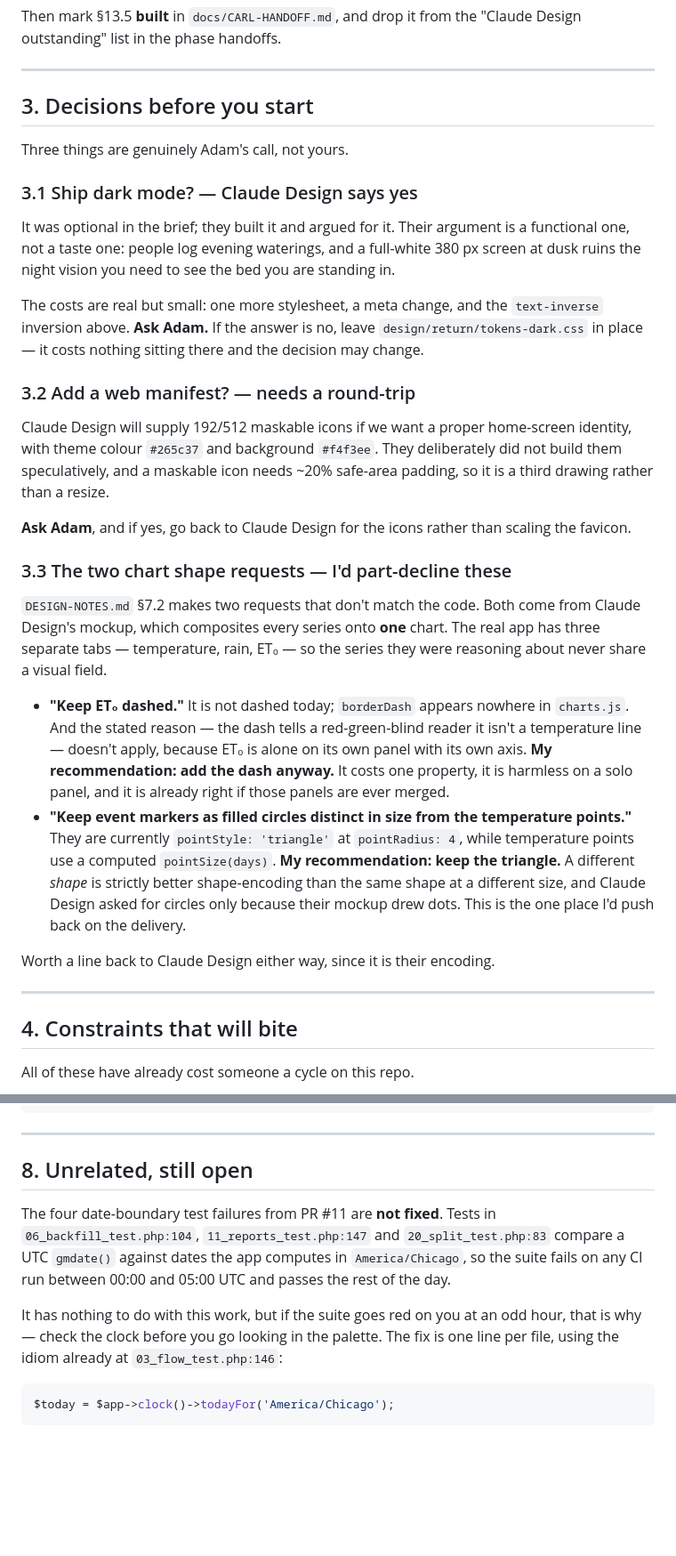
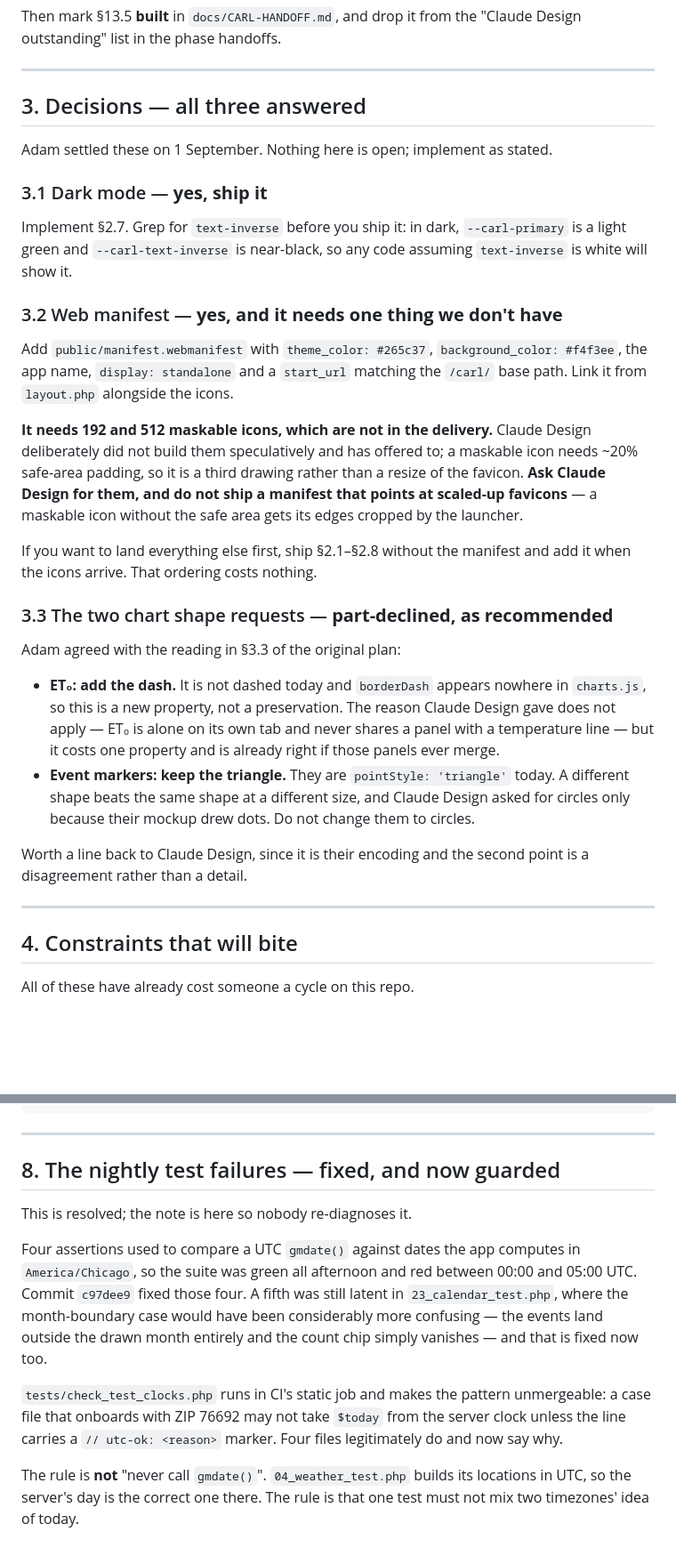
Before and after one commit to adamdill-RE/carl, a Markdown page: docs/DESIGN-IMPLEMENTATION.md, 2 parts joined by grey strips. Shown at 89% size. Drawn GitHub-style; blank space fills up the shorter version.

Commit message:
Fold Adam's three answers into the implementation plan
Dark mode ships, the manifest ships, and the two chart shape requests are
part-declined as proposed: add the ET0 dash, keep the triangle event markers.
Section 3 no longer asks; it states.

The manifest carries the one remaining dependency. It needs 192 and 512
maskable icons, which are not in the delivery -- Claude Design left them out
deliberately rather than build speculatively, and a maskable icon needs about
20% safe-area padding, so it is a third drawing and not a resize. The plan
says to land everything else first and to refuse a manifest pointing at
scaled favicons, because a maskable icon without the safe area gets cropped
by the launcher.

Section 8 was a warning that the suite goes red for six hours a night. That
is now fixed and guarded, so it reads as history and as the reason not to
re-diagnose it -- including the part that matters if someone reaches for
gmdate() later: the rule is not "never call it", it is "do not mix two
timezones' idea of today".

Co-Authored-By: Claude <noreply@anthropic.com>
Claude-Session: https://claude.ai/code/session_01PogiiJBJK7K3pBRxNaMWN5

````diff
--- a/docs/DESIGN-IMPLEMENTATION.md
+++ b/docs/DESIGN-IMPLEMENTATION.md
@@ -227,56 +230,52 @@ Then mark §13.5 **built** in `docs/CARL-HANDOFF.md`, and drop it from the
 
 ---
 
-## 3. Decisions before you start
+## 3. Decisions — all three answered
 
-Three things are genuinely Adam's call, not yours.
+Adam settled these on 1 September. Nothing here is open; implement as stated.
 
-### 3.1 Ship dark mode? — Claude Design says yes
+### 3.1 Dark mode — **yes, ship it**
 
-It was optional in the brief; they built it and argued for it. Their argument
-is a functional one, not a taste one: people log evening waterings, and a
-full-white 380 px screen at dusk ruins the night vision you need to see the
-bed you are standing in.
+Implement §2.7. Grep for `text-inverse` before you ship it: in dark,
+`--carl-primary` is a light green and `--carl-text-inverse` is near-black, so
+any code assuming `text-inverse` is white will show it.
 
-The costs are real but small: one more stylesheet, a meta change, and the
-`text-inverse` inversion above. **Ask Adam.** If the answer is no, leave
-`design/return/tokens-dark.css` in place — it costs nothing sitting there and
-the decision may change.
+### 3.2 Web manifest — **yes, and it needs one thing we don't have**
 
-### 3.2 Add a web manifest? — needs a round-trip
+Add `public/manifest.webmanifest` with `theme_color: #265c37`,
+`background_color: #f4f3ee`, the app name, `display: standalone` and a
+`start_url` matching the `/carl/` base path. Link it from `layout.php`
+alongside the icons.
 
-Claude Design will supply 192/512 maskable icons if we want a proper
-home-screen identity, with theme colour `#265c37` and background `#f4f3ee`.
-They deliberately did not build them speculatively, and a maskable icon needs
-~20% safe-area padding, so it is a third drawing rather than a resize.
+**It needs 192 and 512 maskable icons, which are not in the delivery.** Claude
+Design deliberately did not build them speculatively and has offered to; a
+maskable icon needs ~20% safe-area padding, so it is a third drawing rather
+than a resize of the favicon. **Ask Claude Design for them, and do not ship a
+manifest that points at scaled-up favicons** — a maskable icon without the
+safe area gets its edges cropped by the launcher.
 
-**Ask Adam**, and if yes, go back to Claude Design for the icons rather than
-scaling the favicon.
+If you want to land everything else first, ship §2.1–§2.8 without the manifest
+and add it when the icons arrive. That ordering costs nothing.
 
-### 3.3 The two chart shape requests — I'd part-decline these
+### 3.3 The two chart shape requests — **part-declined, as recommended**
 
-`DESIGN-NOTES.md` §7.2 makes two requests that don't match the code. Both come
-from Claude Design's mockup, which composites every series onto **one** chart.
-The real app has three separate tabs — temperature, rain, ET₀ — so the series
-they were reasoning about never share a visual field.
+Adam agreed with the reading in §3.3 of the original plan:
 
-- **"Keep ET₀ dashed."** It is not dashed today; `borderDash` appears nowhere
-  in `charts.js`. And the stated reason — the dash tells a red-green-blind
-  reader it isn't a temperature line — doesn't apply, because ET₀ is alone on
-  its own panel with its own axis. **My recommendation: add the dash anyway.**
-  It costs one property, it is harmless on a solo panel, and it is already
-  right if those panels are ever merged.
-- **"Keep event markers as filled circles distinct in size from the
-  temperature points."** They are currently `pointStyle: 'triangle'` at
-  `pointRadius: 4`, while temperature points use a computed `pointSize(days)`.
-  **My recommendation: keep the triangle.** A different *shape* is strictly
-  better shape-encoding than the same shape at a different size, and Claude
-  Design asked for circles only because their mockup drew dots. This is the
-  one place I'd push back on the delivery.
+- **ET₀: add the dash.** It is not dashed today and `borderDash` appears
+  nowhere in `charts.js`, so this is a new property, not a preservation. The
+  reason Claude Design gave does not apply — ET₀ is alone on its own tab and
+  never shares a panel with a temperature line — but it costs one property and
+  is already right if those panels ever merge.
+- **Event markers: keep the triangle.** They are `pointStyle: 'triangle'`
+  today. A different shape beats the same shape at a different size, and
+  Claude Design asked for circles only because their mockup drew dots. Do not
+  change them to circles.
 
-Worth a line back to Claude Design either way, since it is their encoding.
+Worth a line back to Claude Design, since it is their encoding and the second
+point is a disagreement rather than a detail.
 
 ---
+
 
 ## 4. Constraints that will bite
 
@@ -380,18 +379,22 @@ grep -n 'rel="icon"\|color-scheme' app/views/layout.php
 
 ---
 
-## 8. Unrelated, still open
+## 8. The nightly test failures — fixed, and now guarded
 
-The four date-boundary test failures from PR #11 are **not fixed**. Tests in
-`06_backfill_test.php:104`, `11_reports_test.php:147` and
-`20_split_test.php:83` compare a UTC `gmdate()` against dates the app computes
-in `America/Chicago`, so the suite fails on any CI run between 00:00 and 05:00
-UTC and passes the rest of the day.
+This is resolved; the note is here so nobody re-diagnoses it.
 
-It has nothing to do with this work, but if the suite goes red on you at an odd
-hour, that is why — check the clock before you go looking in the palette. The
-fix is one line per file, using the idiom already at `03_flow_test.php:146`:
+Four assertions used to compare a UTC `gmdate()` against dates the app
+computes in `America/Chicago`, so the suite was green all afternoon and red
+between 00:00 and 05:00 UTC. Commit `c97dee9` fixed those four. A fifth was
+still latent in `23_calendar_test.php`, where the month-boundary case would
+have been considerably more confusing — the events land outside the drawn
+month entirely and the count chip simply vanishes — and that is fixed now too.
 
-```php
-$today = $app->clock()->todayFor('America/Chicago');
-```
+`tests/check_test_clocks.php` runs in CI's static job and makes the pattern
+unmergeable: a case file that onboards with ZIP 76692 may not take `$today`
+from the server clock unless the line carries a `// utc-ok: <reason>` marker.
+Four files legitimately do and now say why.
+
+The rule is **not** "never call `gmdate()`". `04_weather_test.php` builds its
+locations in UTC, so the server's day is the correct one there. The rule is
+that one test must not mix two timezones' idea of today.
````
Also changed, not shown: other parts of docs/DESIGN-IMPLEMENTATION.md (+9 -6 lines).
